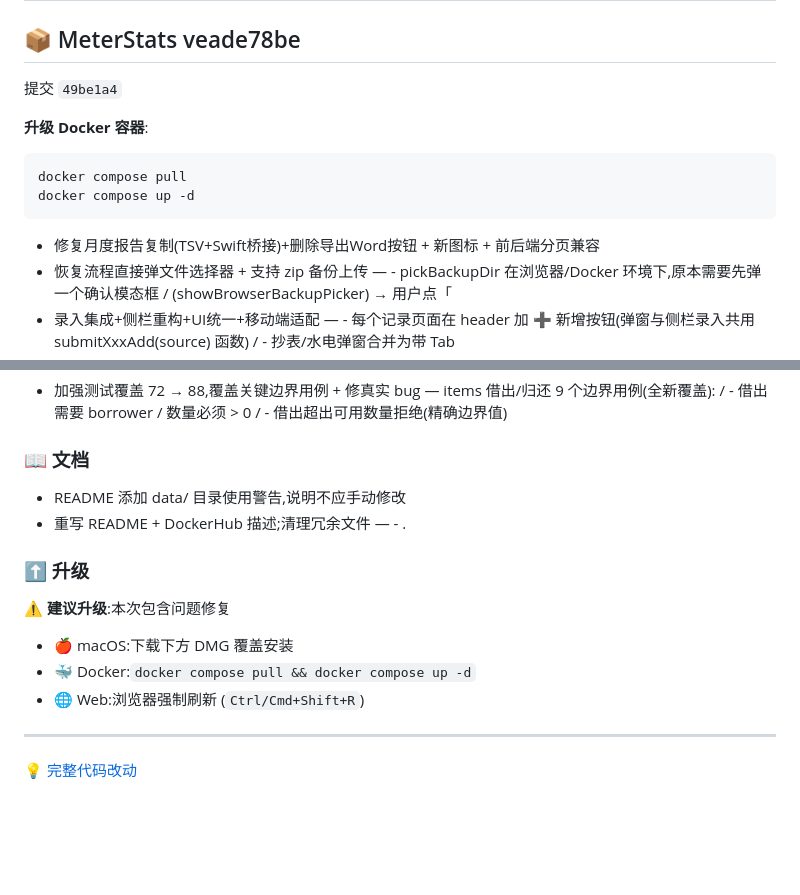
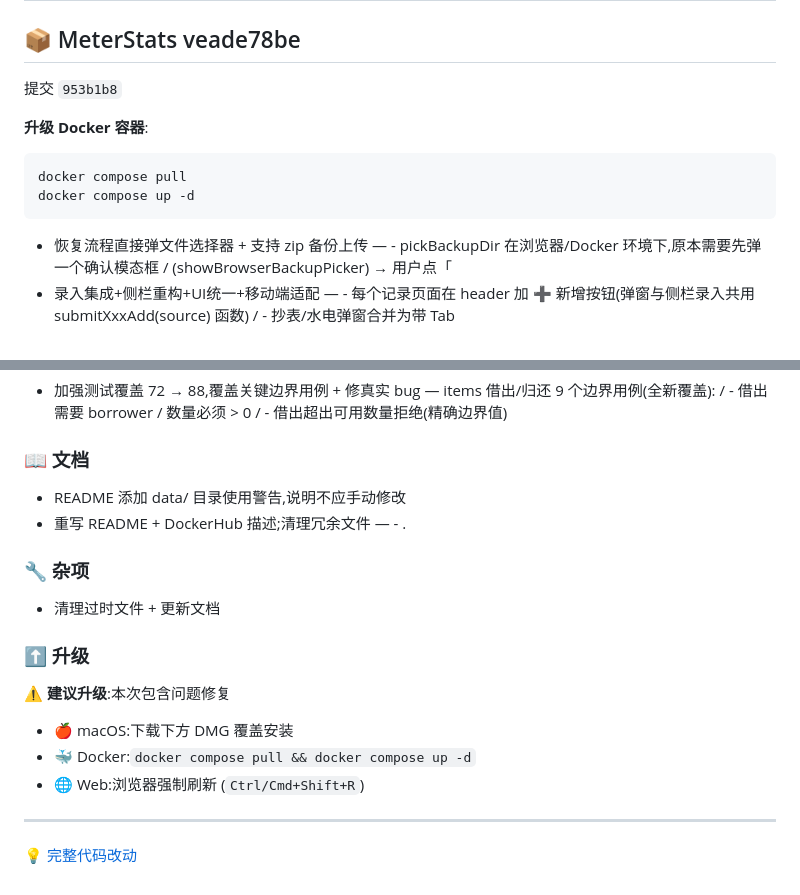
Before and after one commit to zz3656/meter-stats, a Markdown page: README.Docker.md, 2 parts joined by grey strips. Rendered like a GitHub page; blank space fills up the shorter version.

Commit message:
docs: 自动同步 v changelog 到 README.Docker.md [skip ci]

````diff
--- a/README.Docker.md
+++ b/README.Docker.md
@@ -94,7 +94,7 @@ docker compose down && docker compose up -d
 
 ## 📦 MeterStats veade78be
 
-提交 `49be1a4`
+提交 `953b1b8`
 
 **升级 Docker 容器**:
 ```bash
@@ -103,7 +103,6 @@ docker compose up -d
 ```
 
 
-- 修复月度报告复制(TSV+Swift桥接)+删除导出Word按钮 + 新图标 + 前后端分页兼容
 - 恢复流程直接弹文件选择器 + 支持 zip 备份上传 — - pickBackupDir 在浏览器/Docker 环境下,原本需要先弹一个确认模态框 / (showBrowserBackupPicker) → 用户点「
 - 录入集成+侧栏重构+UI统一+移动端适配 — - 每个记录页面在 header 加 ➕ 新增按钮(弹窗与侧栏录入共用 submitXxxAdd(source) 函数) / - 抄表/水电弹窗合并为带 Tab
 - 值班录入新增故障区域字段 — - 值班录入表单新增「故障区域」输入框(选填,如:1#大厅、2#消防) / - 工作记录表格新增「故障区域」列展示 / - 后端 duty.
@@ -149,6 +148,10 @@ docker compose up -d
 - README 添加 data/ 目录使用警告,说明不应手动修改
 - 重写 README + DockerHub 描述;清理冗余文件 — - .
 
+### 🔧 杂项
+
+- 清理过时文件 + 更新文档
+
 ### ⬆️ 升级
 
 ⚠️ **建议升级**:本次包含问题修复
````
Also changed, not shown: other parts of README.Docker.md (+1 -1 lines).
